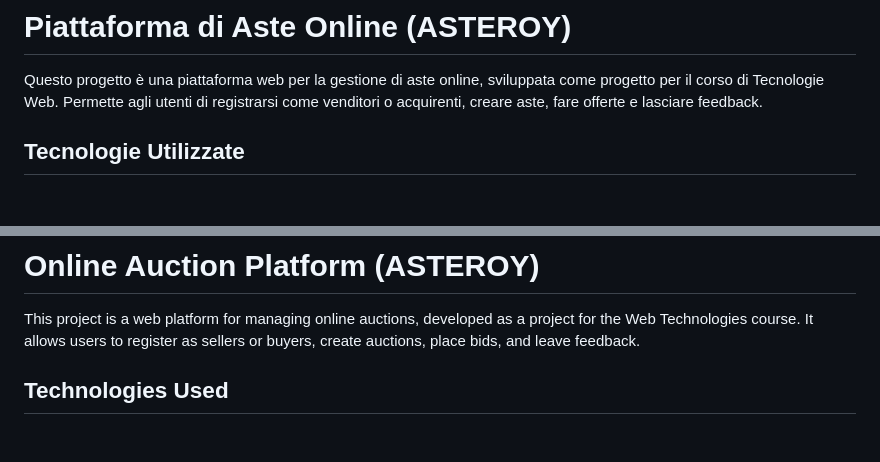
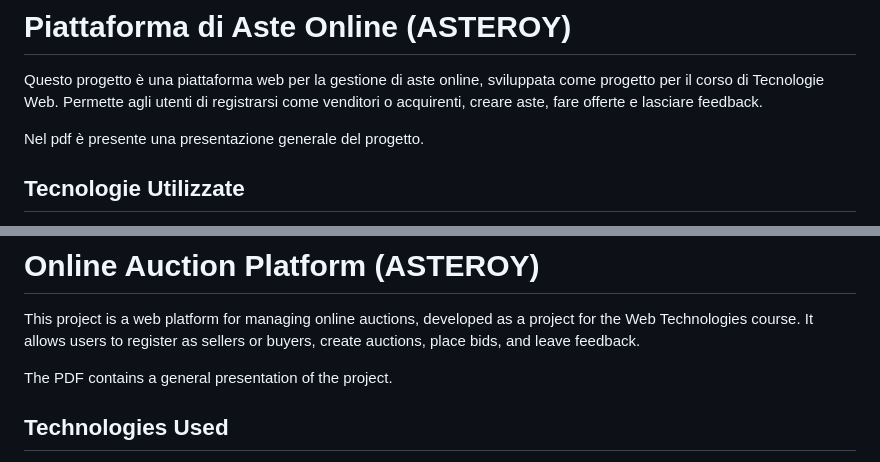
Before and after one commit to rickyMattio/TechWeb, a Markdown page: README.md, 2 parts joined by grey strips. Rendered like a GitHub page; blank space fills up the shorter version.

Commit message:
Update README.md
update con anche denotazione del caricamento del pdf

```diff
--- a/README.md
+++ b/README.md
@@ -1,6 +1,8 @@
 # Piattaforma di Aste Online (ASTEROY)
 
 Questo progetto è una piattaforma web per la gestione di aste online, sviluppata come progetto per il corso di Tecnologie Web. Permette agli utenti di registrarsi come venditori o acquirenti, creare aste, fare offerte e lasciare feedback.
+
+Nel pdf è presente una presentazione generale del progetto.
 
 ## Tecnologie Utilizzate
 
@@ -67,6 +69,8 @@ Assicurati di avere installato sul tuo sistema:
 
 This project is a web platform for managing online auctions, developed as a project for the Web Technologies course. It allows users to register as sellers or buyers, create auctions, place bids, and leave feedback.
 
+The PDF contains a general presentation of the project.
+
 ## Technologies Used
 
 * **Backend:** Python, Django, Django Channels
```
